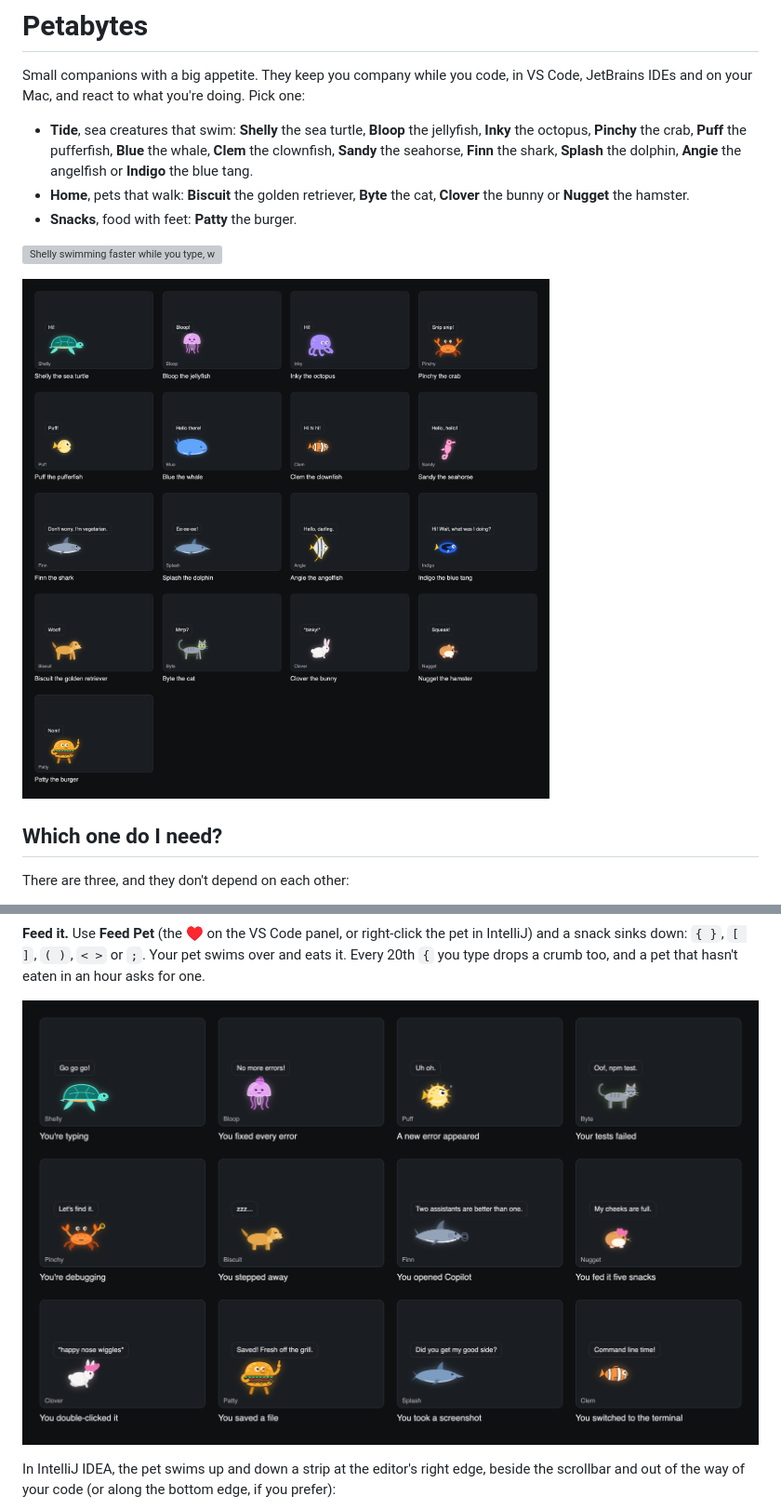
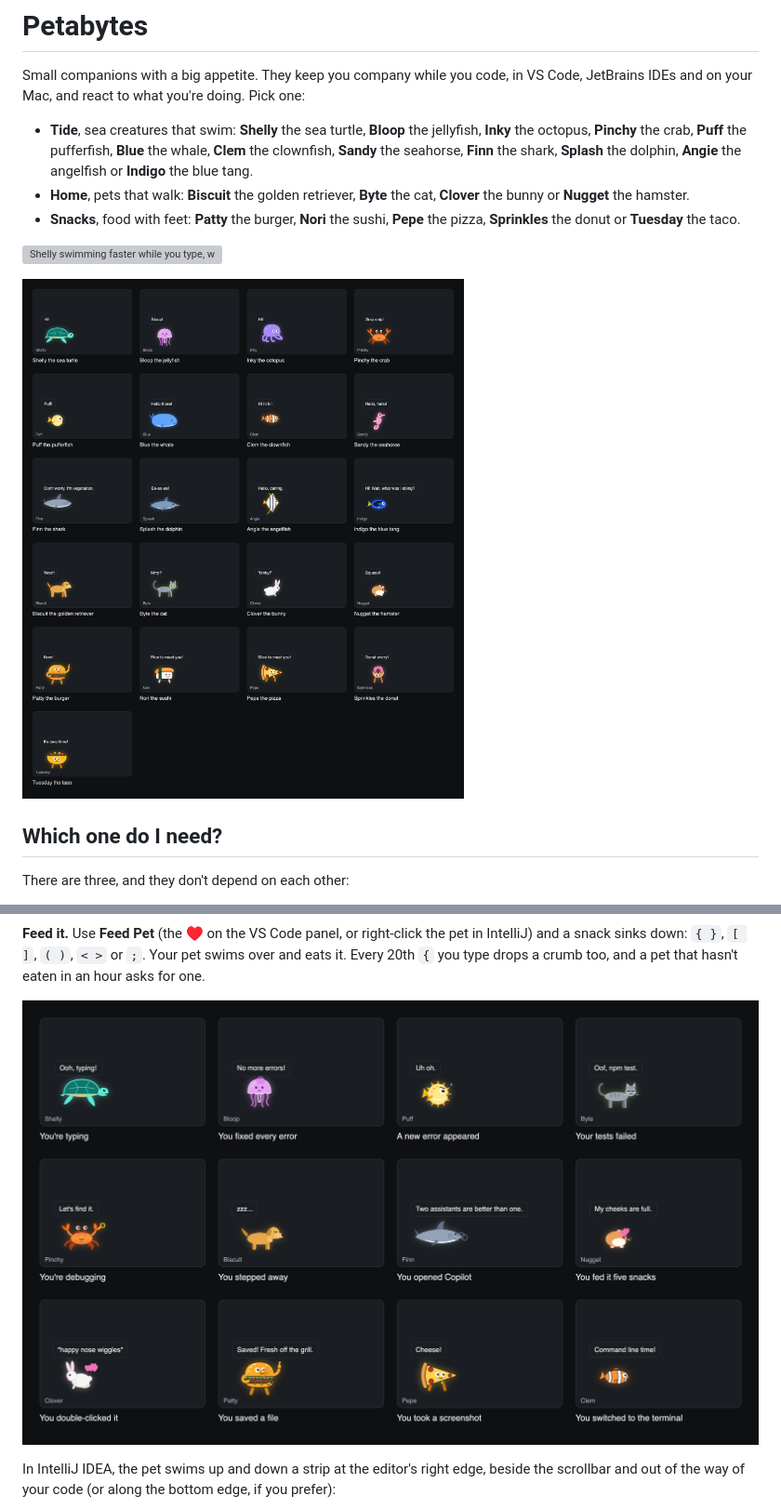
Before and after one commit to Chelayel/petabytes, a Markdown page: README.md, 2 parts joined by grey strips. Shown at 93% size. Rendered like a GitHub page; pictures changed too: docs/moods.png, docs/pets.png; grey boxes are pictures that could not be loaded.

```diff
--- a/README.md
+++ b/README.md
@@ -6,7 +6,7 @@ Small companions with a big appetite. They keep you company while you code, in V
 
 - **Tide**, sea creatures that swim: **Shelly** the sea turtle, **Bloop** the jellyfish, **Inky** the octopus, **Pinchy** the crab, **Puff** the pufferfish, **Blue** the whale, **Clem** the clownfish, **Sandy** the seahorse, **Finn** the shark, **Splash** the dolphin, **Angie** the angelfish or **Indigo** the blue tang.
 - **Home**, pets that walk: **Biscuit** the golden retriever, **Byte** the cat, **Clover** the bunny or **Nugget** the hamster.
-- **Snacks**, food with feet: **Patty** the burger.
+- **Snacks**, food with feet: **Patty** the burger, **Nori** the sushi, **Pepe** the pizza, **Sprinkles** the donut or **Tuesday** the taco.
 
 ![Shelly swimming faster while you type, worrying about an error and celebrating the fix; Byte the cat hiding from failed tests; Biscuit eating a curly brace, napping and waking up](docs/demo.gif)
 
```
Also changed, not shown: other parts of README.md (+1 -1 lines), vscode/README.md (+3 -3 lines), 7 other files.
